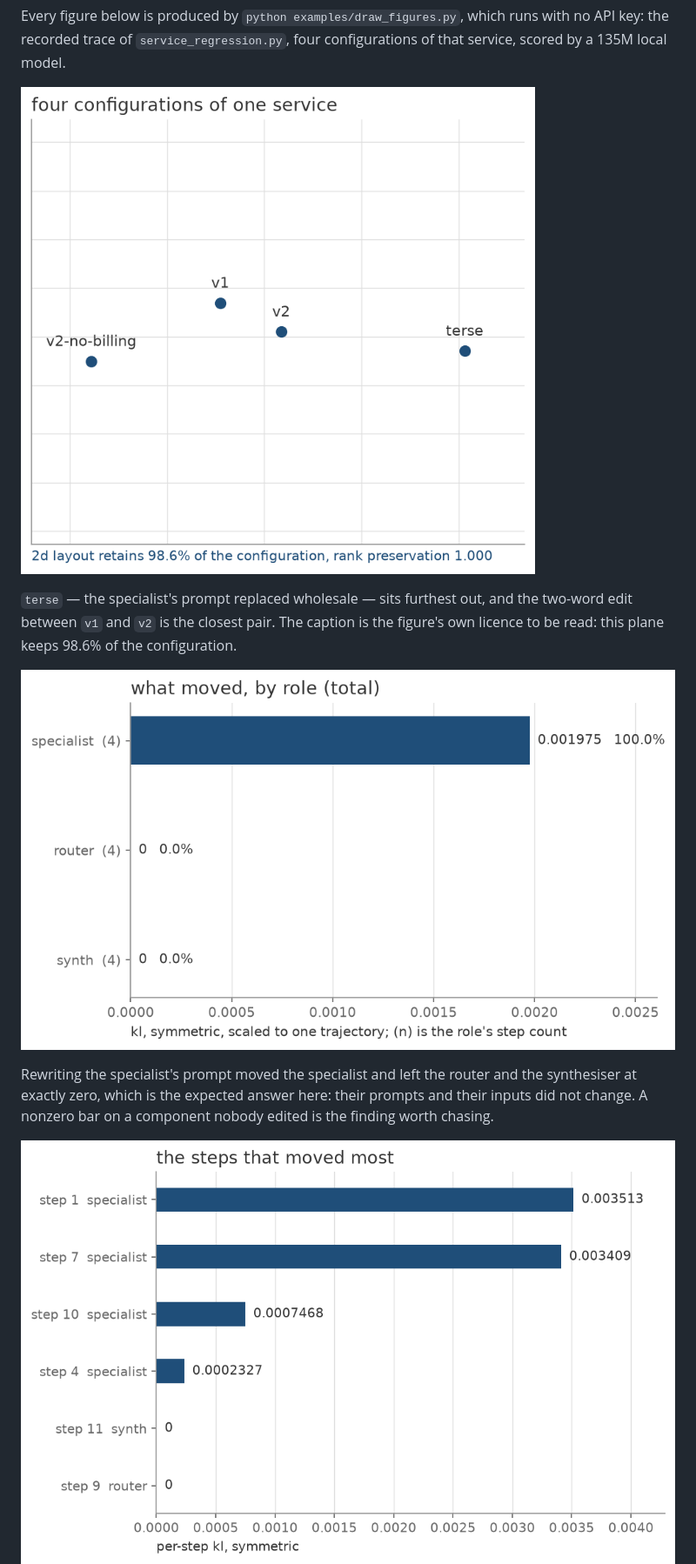
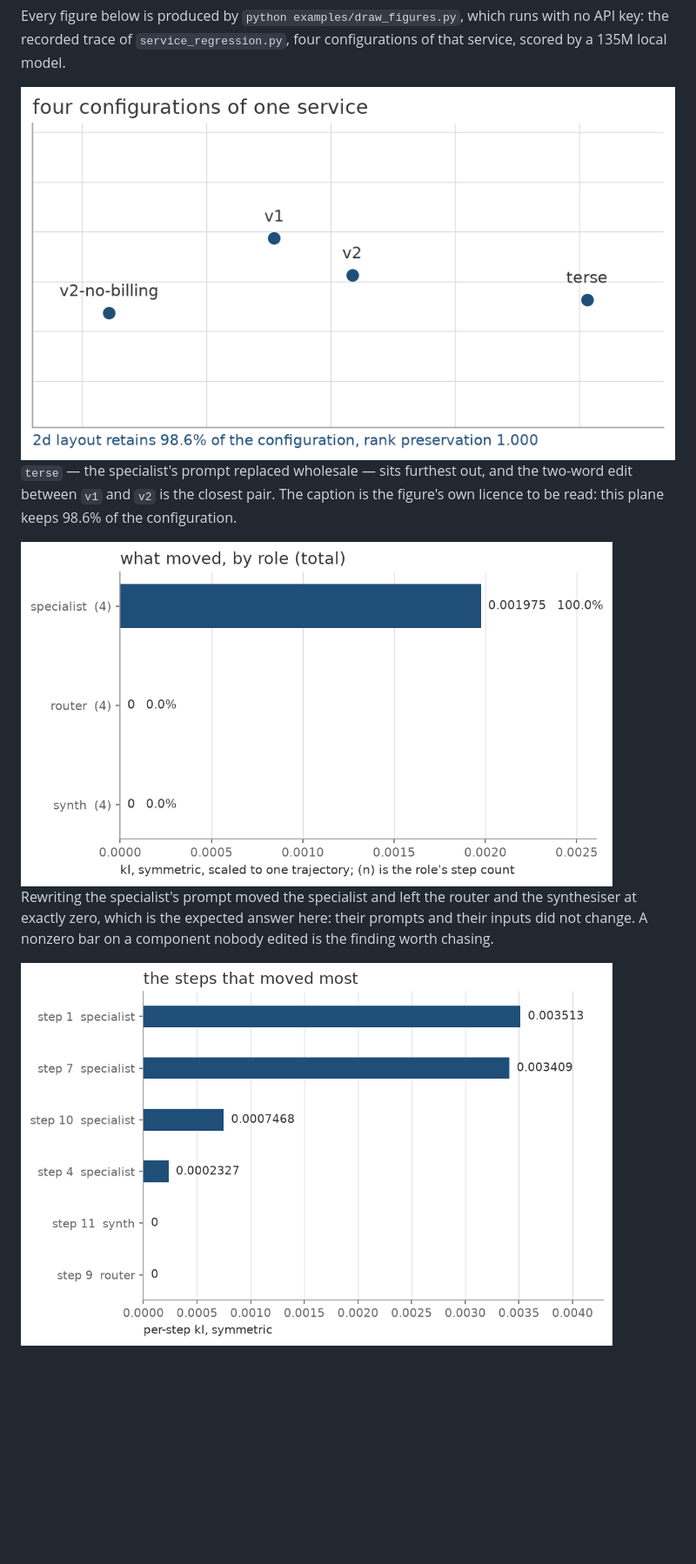
Before and after one commit to Tdual/lm-behavior-maps, a Markdown page: README.md, the part around one of its changes. Shown at 87% size. GitHub-like rendering; pictures changed too: docs/img/map.png; blank space fills up the shorter version.

```diff
--- a/README.md
+++ b/README.md
@@ -198,18 +198,18 @@ Every figure below is produced by `python examples/draw_figures.py`, which runs
 with no API key: the recorded trace of `service_regression.py`, four
 configurations of that service, scored by a 135M local model.
 
-![the four configurations on the MDS plane](https://raw.githubusercontent.com/Tdual/lm-behavior-maps/main/docs/img/map.png)
+<img src="https://raw.githubusercontent.com/Tdual/lm-behavior-maps/main/docs/img/map.png" width="760" alt="the four configurations on the MDS plane">
 
 `terse` — the specialist's prompt replaced wholesale — sits furthest out, and
 the two-word edit between `v1` and `v2` is the closest pair. The caption is the
 figure's own licence to be read: this plane keeps 98.6% of the configuration.
 
-![what moved, by role](https://raw.githubusercontent.com/Tdual/lm-behavior-maps/main/docs/img/roles.png)
+<img src="https://raw.githubusercontent.com/Tdual/lm-behavior-maps/main/docs/img/roles.png" width="680" alt="what moved, by role">
 
 Rewriting the specialist's prompt moved the specialist and left the router and
 the synthesiser at exactly zero, which is the expected answer here: their
 prompts and their inputs did not change. A nonzero bar on a component nobody
 edited is the finding worth chasing.
 
-![the steps that moved most](https://raw.githubusercontent.com/Tdual/lm-behavior-maps/main/docs/img/steps.png)
+<img src="https://raw.githubusercontent.com/Tdual/lm-behavior-maps/main/docs/img/steps.png" width="680" alt="the steps that moved most">
 
```
Also changed, not shown: other parts of README.md (+1 -1 lines), 1 other file.
